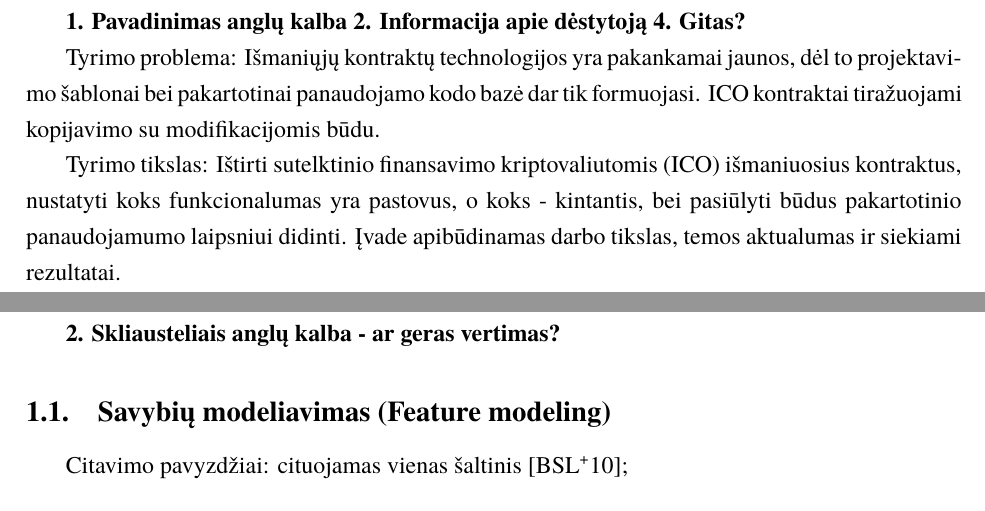
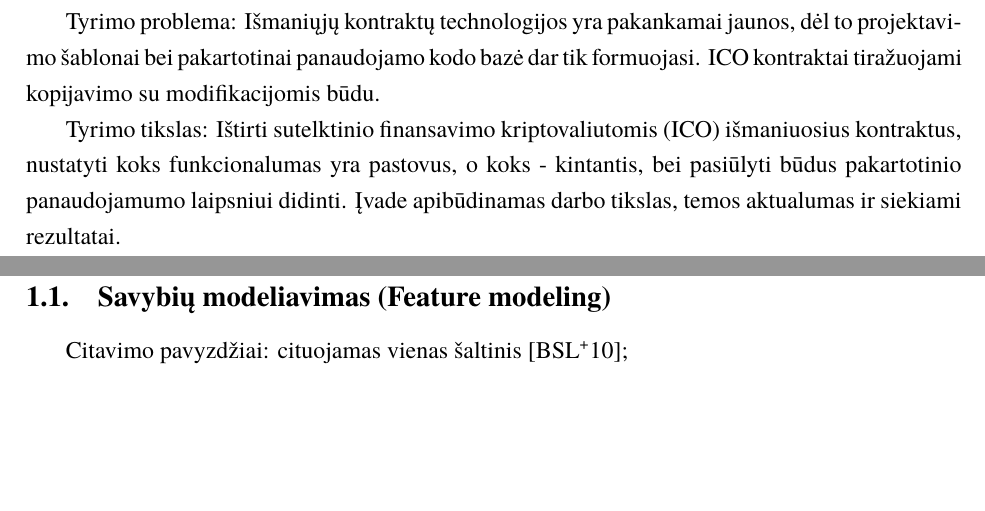
Before and after one commit to agnesenvaite/kursinis, a LaTeX document (kursinis.tex): two parts of pages 3 and 4 of 10, joined at a grey line, cut at the place of the change, the shorter picture padded with empty space. Compiled offline with XeLaTeX; a missing font is replaced by an installed copy or a similar font.

Commit message:
update thesis name + delete remarks

```diff
--- a/kursinis.tex
+++ b/kursinis.tex
@@ -16,7 +16,7 @@
 \department{Programų sistemų katedra}
 \papertype{Kursinis darbas}
 \title{Pakartotinis kodo panaudojimas pirminio kriptovaliutų platinimo (ICO) išmaniuosiuose kontraktuose}
-\titleineng{Reusable code for initial coin offering (ICO) smart contracts}
+\titleineng{Code review in initial coin offering (ICO) smart contracts}
 \status{3 kurso 1 grupės studentė}
 \author{Agnė Mačiukaitė}
 \supervisor{lekt. Gediminas Rimša}
@@ -37,9 +37,6 @@
 %kiekvienas iš jų tekste kartojasi daugiau nei 3 kartus).
 %
 \sectionnonum{Įvadas}
-\textbf{1. Pavadinimas anglų kalba
-2. Informacija apie dėstytoją
-4. Gitas?}
 
 Tyrimo problema: Išmaniųjų kontraktų technologijos yra pakankamai jaunos, dėl to projektavimo šablonai bei pakartotinai panaudojamo kodo bazė dar tik formuojasi. ICO kontraktai tiražuojami kopijavimo su modifikacijomis būdu.
 
@@ -47,7 +44,6 @@ Tyrimo tikslas: Ištirti sutelktinio finansavimo kriptovaliutomis (ICO) išmaniu
 Įvade apibūdinamas darbo tikslas, temos aktualumas ir siekiami rezultatai.
 
 \section{Kintamumo modeliavimas (Variability modeling)}
-\textbf{2. Skliausteliais anglų kalba - ar geras vertimas?}
 
 \subsection{Savybių modeliavimas (Feature modeling)}
 Citavimo pavyzdžiai: cituojamas vienas šaltinis \cite{Berger2010};
```
Also changed, not shown: kursinis.pdf, kursinis.tex (1 more changed lines), 1 other file.
